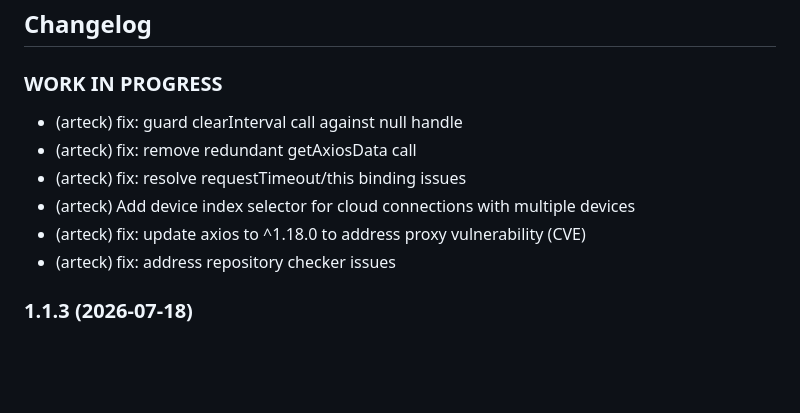
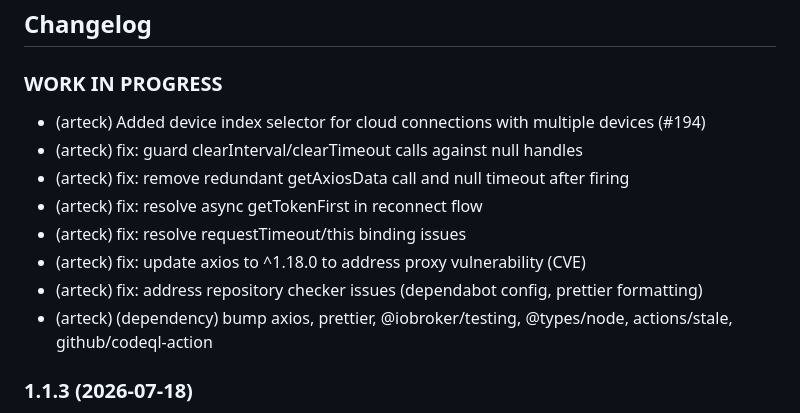
Before and after one commit to arteck/ioBroker.judoisoft, a Markdown page: README.md, the part around the change. GitHub-like rendering; blank space fills up the shorter version.

Commit message:
docs: improve changelog entries with more detail and dependency bumps
Agent-Logs-Url: https://github.com/arteck/ioBroker.judoisoft/sessions/7484bee8-85d9-4e71-8722-52c6a0792d2a

Co-authored-by: SimonFischer04 <20473239+SimonFischer04@users.noreply.github.com>

```diff
--- a/README.md
+++ b/README.md
@@ -27,12 +27,14 @@ This uses the local interface `http://<ip>/api/rest/...` (Basic Auth).
 
 ### **WORK IN PROGRESS**
 
-- (arteck) fix: guard clearInterval call against null handle
-- (arteck) fix: remove redundant getAxiosData call
+- (arteck) Added device index selector for cloud connections with multiple devices (#194)
+- (arteck) fix: guard clearInterval/clearTimeout calls against null handles
+- (arteck) fix: remove redundant getAxiosData call and null timeout after firing
+- (arteck) fix: resolve async getTokenFirst in reconnect flow
 - (arteck) fix: resolve requestTimeout/this binding issues
-- (arteck) Add device index selector for cloud connections with multiple devices
 - (arteck) fix: update axios to ^1.18.0 to address proxy vulnerability (CVE)
-- (arteck) fix: address repository checker issues
+- (arteck) fix: address repository checker issues (dependabot config, prettier formatting)
+- (arteck) (dependency) bump axios, prettier, @iobroker/testing, @types/node, actions/stale, github/codeql-action
 
 ### 1.1.3 (2026-07-18)
 
```
